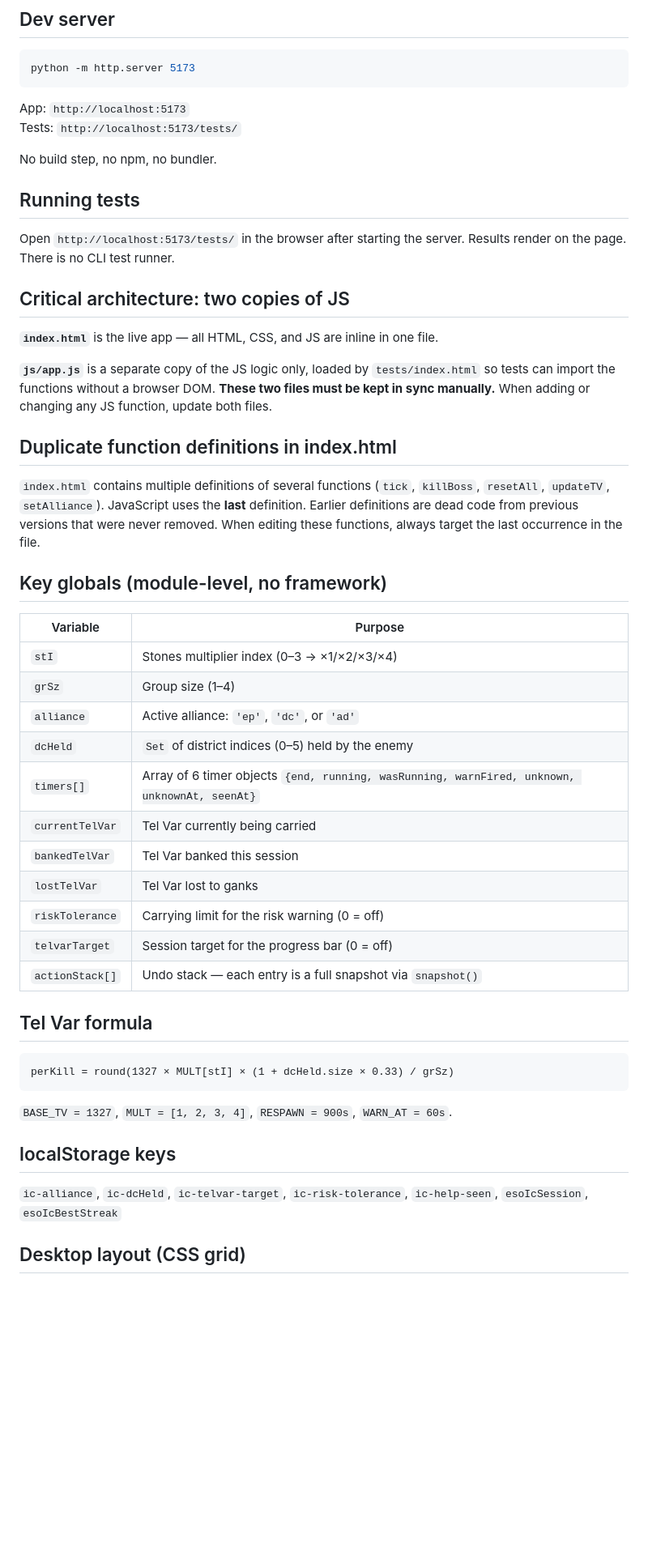
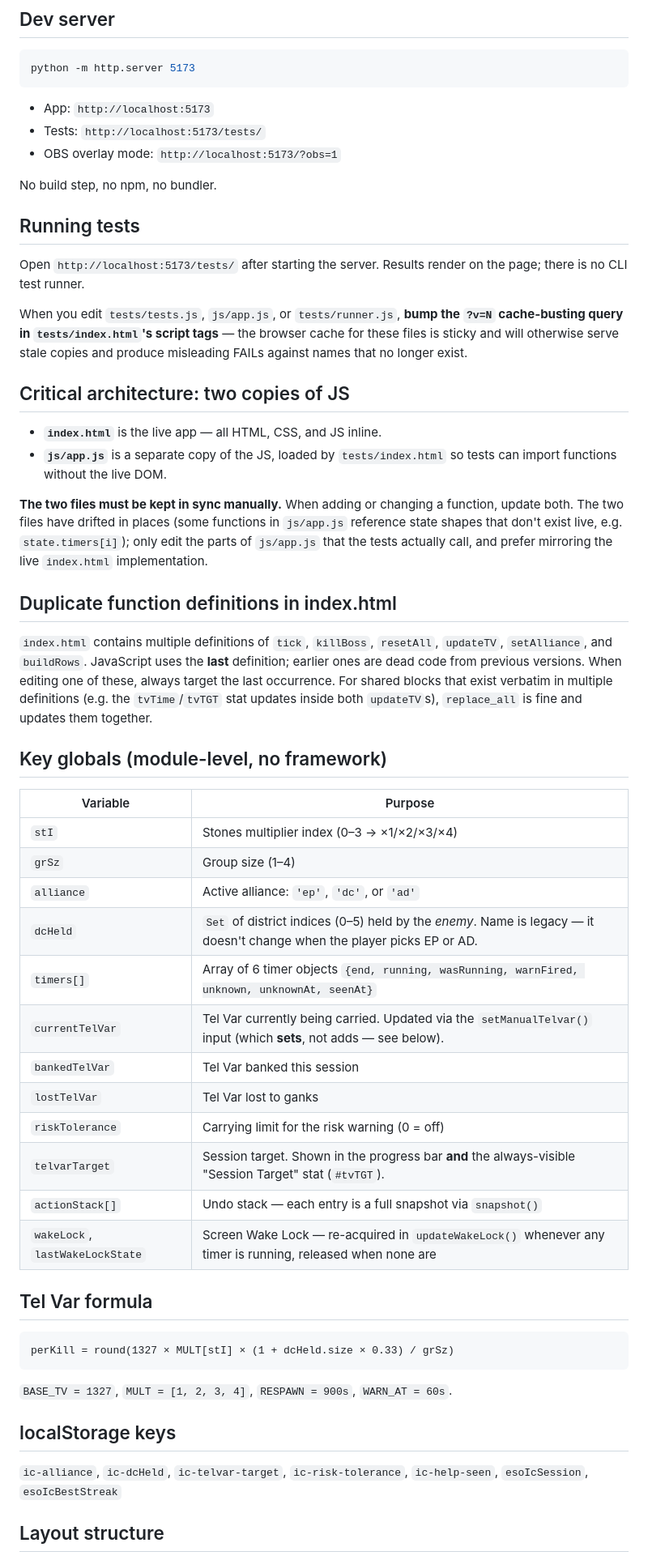
Before and after one commit to CalitheDog/IC-Tracker, a Markdown page: CLAUDE.md, the part around one of its changes. Shown at 81% size. Rendered like a GitHub page; blank space fills up the shorter version.

````diff
--- a/CLAUDE.md
+++ b/CLAUDE.md
@@ -8,24 +8,28 @@ This file provides guidance to Claude Code (claude.ai/code) when working with co
 python -m http.server 5173
 ```
 
-App: `http://localhost:5173`
-Tests: `http://localhost:5173/tests/`
+- App: `http://localhost:5173`
+- Tests: `http://localhost:5173/tests/`
+- OBS overlay mode: `http://localhost:5173/?obs=1`
 
 No build step, no npm, no bundler.
 
 ## Running tests
 
-Open `http://localhost:5173/tests/` in the browser after starting the server. Results render on the page. There is no CLI test runner.
+Open `http://localhost:5173/tests/` after starting the server. Results render on the page; there is no CLI test runner.
+
+When you edit `tests/tests.js`, `js/app.js`, or `tests/runner.js`, **bump the `?v=N` cache-busting query in `tests/index.html`'s script tags** — the browser cache for these files is sticky and will otherwise serve stale copies and produce misleading FAILs against names that no longer exist.
 
 ## Critical architecture: two copies of JS
 
-**`index.html`** is the live app — all HTML, CSS, and JS are inline in one file.
+- **`index.html`** is the live app — all HTML, CSS, and JS inline.
+- **`js/app.js`** is a separate copy of the JS, loaded by `tests/index.html` so tests can import functions without the live DOM.
 
-**`js/app.js`** is a separate copy of the JS logic only, loaded by `tests/index.html` so tests can import the functions without a browser DOM. **These two files must be kept in sync manually.** When adding or changing any JS function, update both files.
+**The two files must be kept in sync manually.** When adding or changing a function, update both. The two files have drifted in places (some functions in `js/app.js` reference state shapes that don't exist live, e.g. `state.timers[i]`); only edit the parts of `js/app.js` that the tests actually call, and prefer mirroring the live `index.html` implementation.
 
 ## Duplicate function definitions in index.html
 
-`index.html` contains multiple definitions of several functions (`tick`, `killBoss`, `resetAll`, `updateTV`, `setAlliance`). JavaScript uses the **last** definition. Earlier definitions are dead code from previous versions that were never removed. When editing these functions, always target the last occurrence in the file.
+`index.html` contains multiple definitions of `tick`, `killBoss`, `resetAll`, `updateTV`, `setAlliance`, and `buildRows`. JavaScript uses the **last** definition; earlier ones are dead code from previous versions. When editing one of these, always target the last occurrence. For shared blocks that exist verbatim in multiple definitions (e.g. the `tvTime`/`tvTGT` stat updates inside both `updateTV`s), `replace_all` is fine and updates them together.
 
 ## Key globals (module-level, no framework)
 
@@ -34,14 +38,15 @@ Open `http://localhost:5173/tests/` in the browser after starting the server. Re
 | `stI` | Stones multiplier index (0–3 → ×1/×2/×3/×4) |
 | `grSz` | Group size (1–4) |
 | `alliance` | Active alliance: `'ep'`, `'dc'`, or `'ad'` |
-| `dcHeld` | `Set` of district indices (0–5) held by the enemy |
+| `dcHeld` | `Set` of district indices (0–5) held by the *enemy*. Name is legacy — it doesn't change when the player picks EP or AD. |
 | `timers[]` | Array of 6 timer objects `{end, running, wasRunning, warnFired, unknown, unknownAt, seenAt}` |
-| `currentTelVar` | Tel Var currently being carried |
+| `currentTelVar` | Tel Var currently being carried. Updated via the `setManualTelvar()` input (which **sets**, not adds — see below). |
 | `bankedTelVar` | Tel Var banked this session |
 | `lostTelVar` | Tel Var lost to ganks |
 | `riskTolerance` | Carrying limit for the risk warning (0 = off) |
-| `telvarTarget` | Session target for the progress bar (0 = off) |
+| `telvarTarget` | Session target. Shown in the progress bar **and** the always-visible "Session Target" stat (`#tvTGT`). |
 | `actionStack[]` | Undo stack — each entry is a full snapshot via `snapshot()` |
+| `wakeLock`, `lastWakeLockState` | Screen Wake Lock — re-acquired in `updateWakeLock()` whenever any timer is running, released when none are |
 
 ## Tel Var formula
 
@@ -55,5 +60,5 @@ perKill = round(1327 × MULT[stI] × (1 + dcHeld.size × 0.33) / grSz)
 
 `ic-alliance`, `ic-dcHeld`, `ic-telvar-target`, `ic-risk-tolerance`, `ic-help-seen`, `esoIcSession`, `esoIcBestStreak`
 
-## Desktop layout (CSS grid)
+## Layout structure
 
````
Also changed, not shown: other parts of CLAUDE.md (+31 -11 lines).
